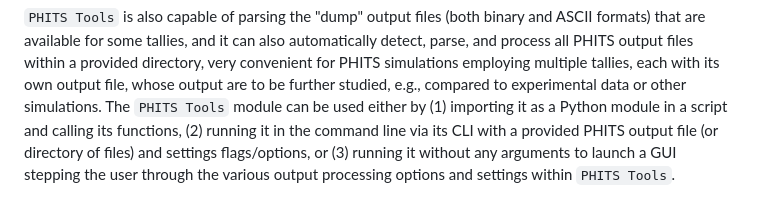
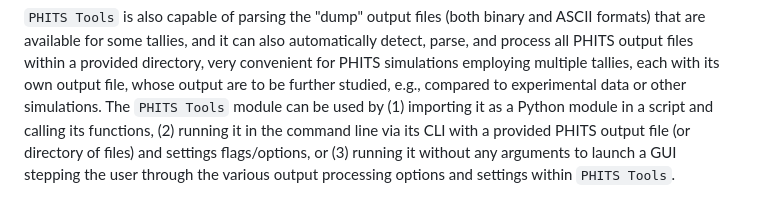
Before and after one commit to Lindt8/PHITS-Tools, a Markdown page: paper.md, the part around the change. Drawn GitHub-style.

```diff
--- a/paper.md
+++ b/paper.md
@@ -131,7 +131,7 @@ that are available for some tallies, and it can also automatically detect, parse
 output files within a provided directory, very convenient for PHITS simulations employing
 multiple tallies, each with its own output file, whose output are to be further studied,
 e.g., compared to experimental data or other simulations.
-The `PHITS Tools` module can be used either by
+The `PHITS Tools` module can be used by
 (1) importing it as a Python module in a script and calling its functions,
 (2) running it in the command line via its CLI with a provided PHITS output
  file (or directory of files) and settings flags/options, or
```
